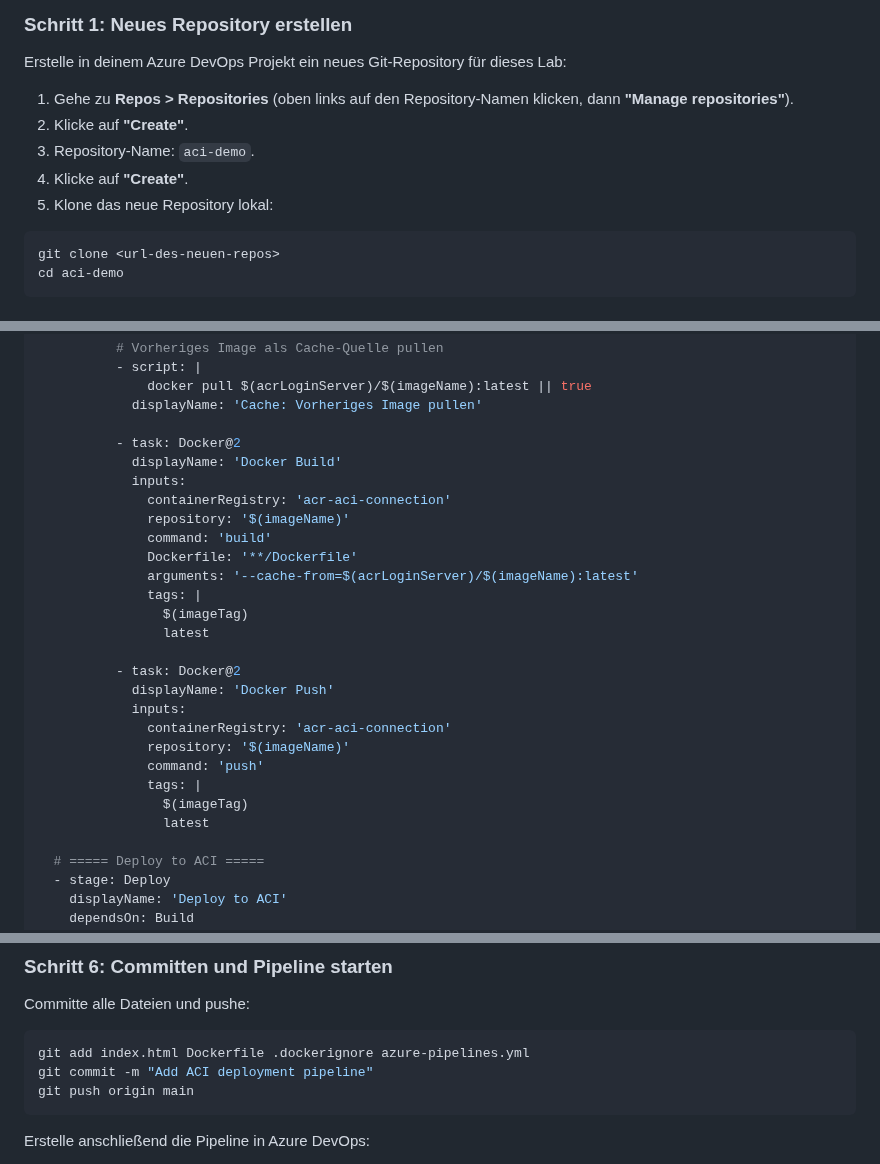
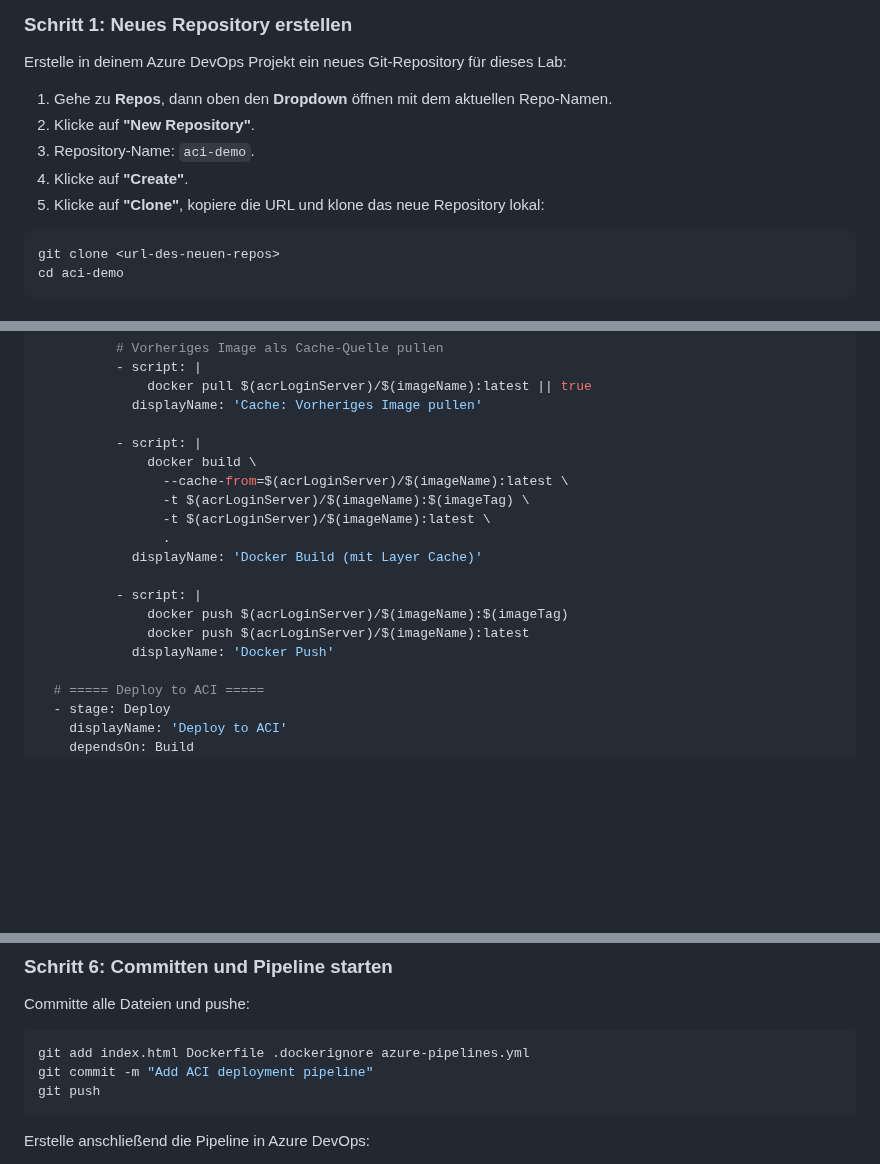
Before and after one commit to it-erben/training-azure-pipelines, a Markdown page: labs/lab-13b-container-instances/README.md, 3 parts joined by grey strips. Rendered like a GitHub page; blank space fills up the shorter version.

````diff
--- a/labs/lab-13b-container-instances/README.md
+++ b/labs/lab-13b-container-instances/README.md
@@ -37,12 +37,12 @@ Der Unterschied zu den anderen Deployment-Optionen:
 
 Erstelle in deinem Azure DevOps Projekt ein neues Git-Repository für dieses Lab:
 
-1. Gehe zu **Repos > Repositories** (oben links auf den Repository-Namen
-   klicken, dann **"Manage repositories"**).
-2. Klicke auf **"Create"**.
+1. Gehe zu **Repos**, dann oben den **Dropdown** öffnen mit dem aktuellen
+   Repo-Namen.
+2. Klicke auf **"New Repository"**.
 3. Repository-Name: `aci-demo`.
 4. Klicke auf **"Create"**.
-5. Klone das neue Repository lokal:
+5. Klicke auf **"Clone"**, kopiere die URL und klone das neue Repository lokal:
 
 ```bash
 git clone <url-des-neuen-repos>
@@ -195,27 +195,18 @@ stages:
               docker pull $(acrLoginServer)/$(imageName):latest || true
             displayName: 'Cache: Vorheriges Image pullen'
 
-          - task: Docker@2
-            displayName: 'Docker Build'
-            inputs:
-              containerRegistry: 'acr-aci-connection'
-              repository: '$(imageName)'
-              command: 'build'
-              Dockerfile: '**/Dockerfile'
-              arguments: '--cache-from=$(acrLoginServer)/$(imageName):latest'
-              tags: |
-                $(imageTag)
-                latest
+          - script: |
+              docker build \
+                --cache-from=$(acrLoginServer)/$(imageName):latest \
+                -t $(acrLoginServer)/$(imageName):$(imageTag) \
+                -t $(acrLoginServer)/$(imageName):latest \
+                .
+            displayName: 'Docker Build (mit Layer Cache)'
 
-          - task: Docker@2
+          - script: |
+              docker push $(acrLoginServer)/$(imageName):$(imageTag)
+              docker push $(acrLoginServer)/$(imageName):latest
             displayName: 'Docker Push'
-            inputs:
-              containerRegistry: 'acr-aci-connection'
-              repository: '$(imageName)'
-              command: 'push'
-              tags: |
-                $(imageTag)
-                latest
 
   # ===== Deploy to ACI =====
   - stage: Deploy
@@ -350,7 +341,7 @@ Committe alle Dateien und pushe:
 ```bash
 git add index.html Dockerfile .dockerignore azure-pipelines.yml
 git commit -m "Add ACI deployment pipeline"
-git push origin main
+git push
 ```
 
 Erstelle anschließend die Pipeline in Azure DevOps:
````
Also changed, not shown: other parts of labs/lab-13b-container-instances/README.md (+1 -79 lines).
